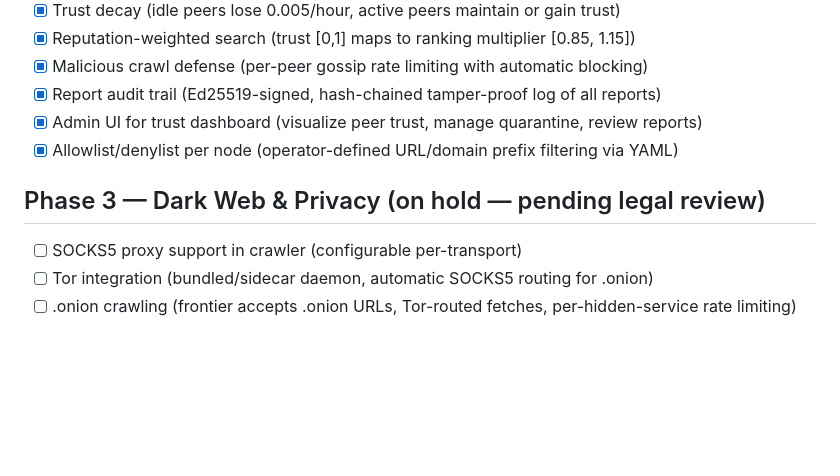
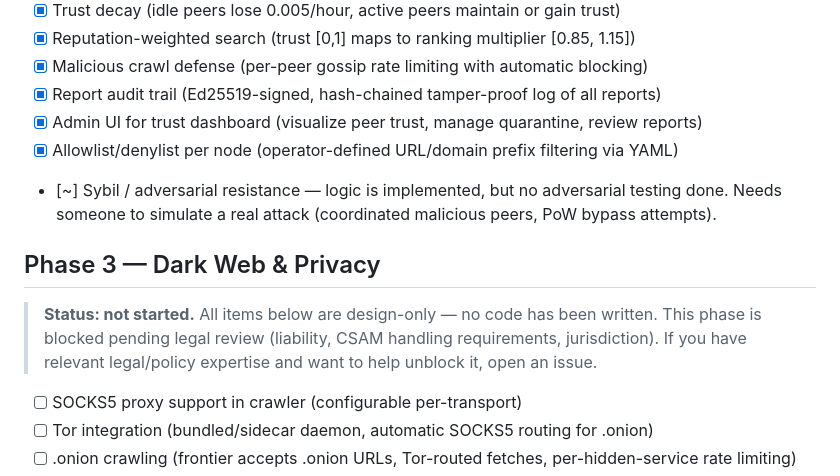
Before and after one commit to gorlitzer/doogle-enhanced, a Markdown page: docs/roadmap.md, the part around one of its changes. Drawn GitHub-style; blank space fills up the shorter version.

```diff
--- a/docs/roadmap.md
+++ b/docs/roadmap.md
@@ -37,8 +44,12 @@
 - [x] Report audit trail (Ed25519-signed, hash-chained tamper-proof log of all reports)
 - [x] Admin UI for trust dashboard (visualize peer trust, manage quarantine, review reports)
 - [x] Allowlist/denylist per node (operator-defined URL/domain prefix filtering via YAML)
+- [~] Sybil / adversarial resistance — logic is implemented, but no adversarial testing done. Needs someone to simulate a real attack (coordinated malicious peers, PoW bypass attempts).
 
-## Phase 3 — Dark Web & Privacy (on hold — pending legal review)
+## Phase 3 — Dark Web & Privacy
+
+> **Status: not started.** All items below are design-only — no code has been written. This phase is blocked pending legal review (liability, CSAM handling requirements, jurisdiction). If you have relevant legal/policy expertise and want to help unblock it, open an issue.
+
 - [ ] SOCKS5 proxy support in crawler (configurable per-transport)
 - [ ] Tor integration (bundled/sidecar daemon, automatic SOCKS5 routing for .onion)
 - [ ] .onion crawling (frontier accepts .onion URLs, Tor-routed fetches, per-hidden-service rate limiting)
```
Also changed, not shown: other parts of docs/roadmap.md (+14 -5 lines).
